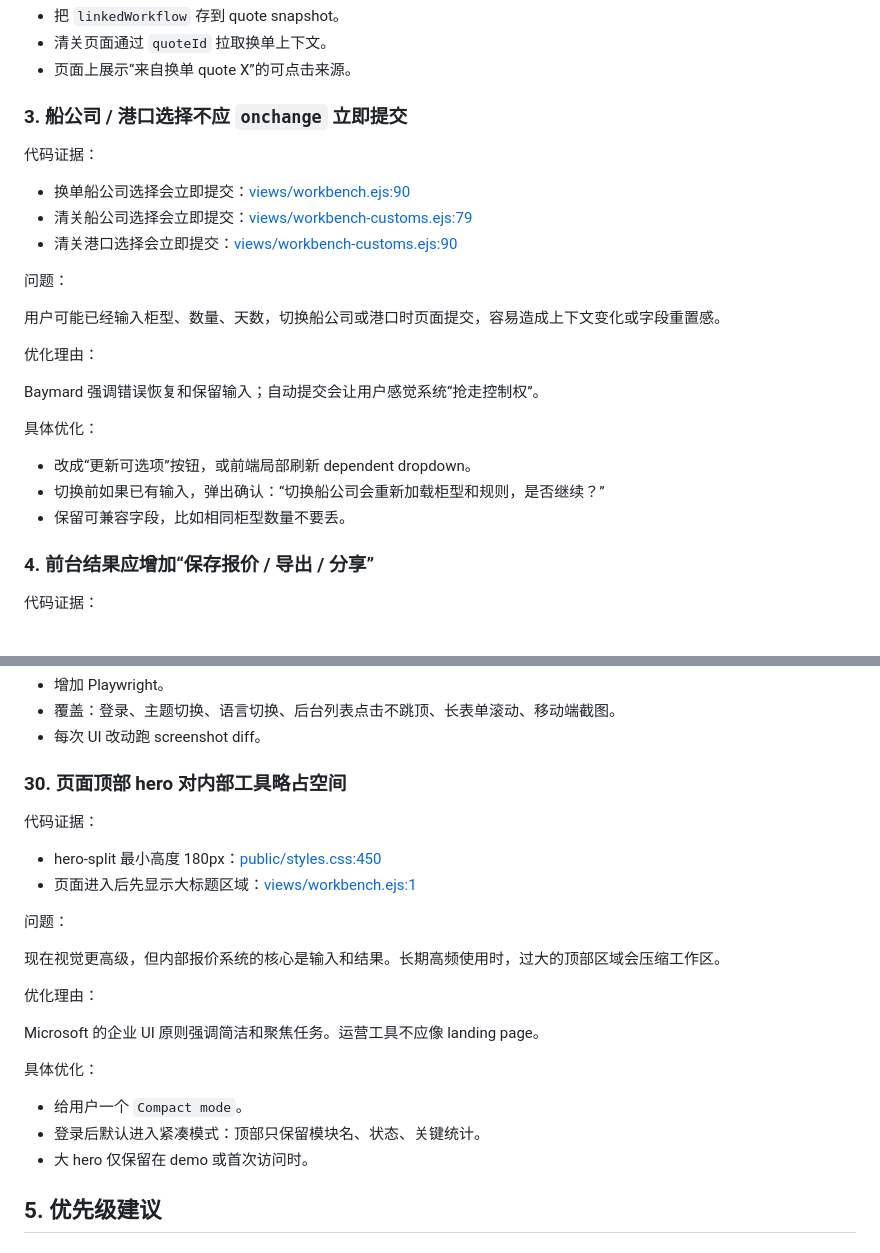
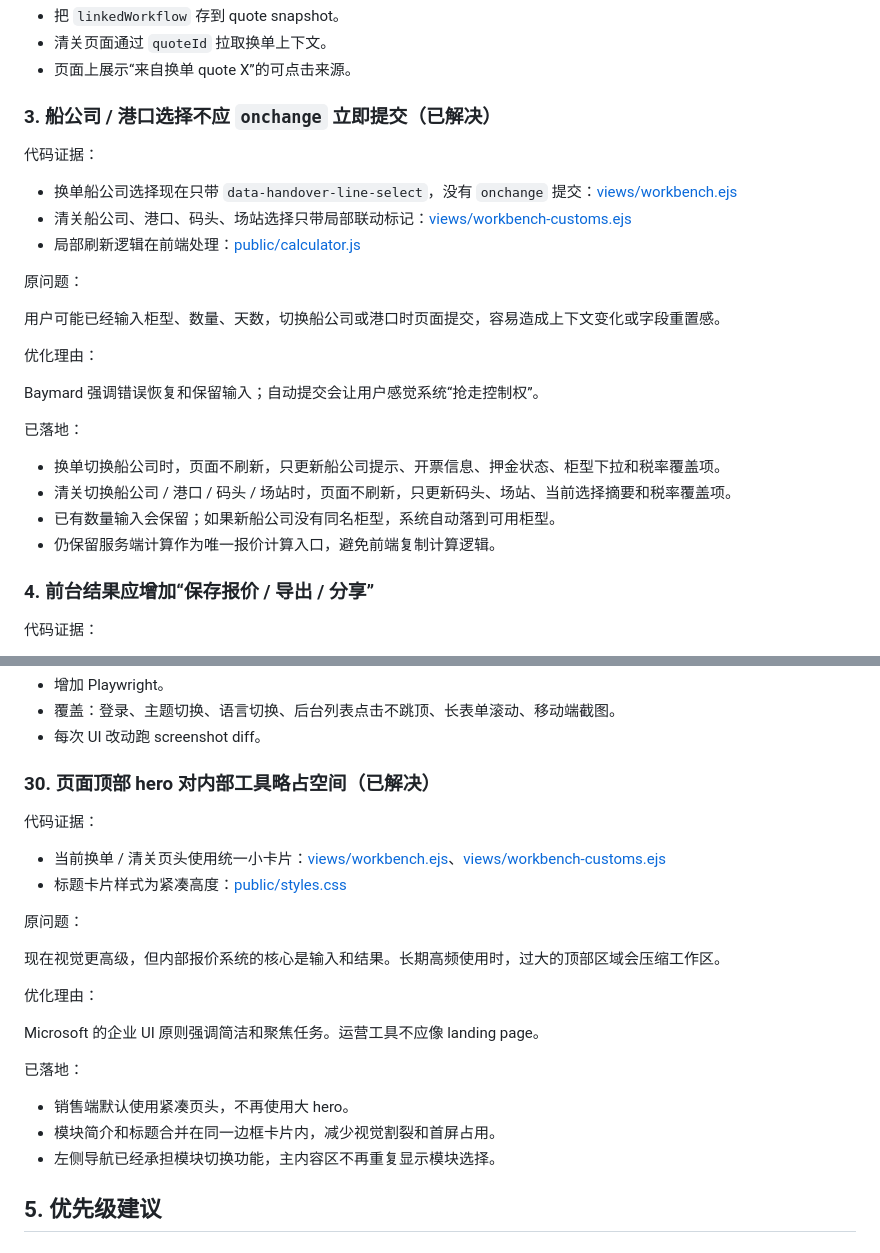
Before and after one commit to Yuanzhe-He/Antropy-Expressline, a Markdown page: docs/product-uiux-audit.md, 2 parts joined by grey strips. Rendered like a GitHub page.

Commit message:
Document UI interaction updates

```diff
--- a/docs/product-uiux-audit.md
+++ b/docs/product-uiux-audit.md
@@ -117,15 +136,15 @@ session 丢了、换浏览器、换账号，连续业务关系就丢了。
 - 清关页面通过 `quoteId` 拉取换单上下文。
 - 页面上展示“来自换单 quote X”的可点击来源。
 
-### 3. 船公司 / 港口选择不应 `onchange` 立即提交
+### 3. 船公司 / 港口选择不应 `onchange` 立即提交（已解决）
 
 代码证据：
 
-- 换单船公司选择会立即提交：[views/workbench.ejs:90](../views/workbench.ejs#L90)
-- 清关船公司选择会立即提交：[views/workbench-customs.ejs:79](../views/workbench-customs.ejs#L79)
-- 清关港口选择会立即提交：[views/workbench-customs.ejs:90](../views/workbench-customs.ejs#L90)
+- 换单船公司选择现在只带 `data-handover-line-select`，没有 `onchange` 提交：[views/workbench.ejs](../views/workbench.ejs#L77)
+- 清关船公司、港口、码头、场站选择只带局部联动标记：[views/workbench-customs.ejs](../views/workbench-customs.ejs#L68)
+- 局部刷新逻辑在前端处理：[public/calculator.js](../public/calculator.js#L243)
 
-问题：
+原问题：
 
 用户可能已经输入柜型、数量、天数，切换船公司或港口时页面提交，容易造成上下文变化或字段重置感。
 
@@ -133,11 +152,12 @@ session 丢了、换浏览器、换账号，连续业务关系就丢了。
 
 Baymard 强调错误恢复和保留输入；自动提交会让用户感觉系统“抢走控制权”。
 
-具体优化：
+已落地：
 
-- 改成“更新可选项”按钮，或前端局部刷新 dependent dropdown。
-- 切换前如果已有输入，弹出确认：“切换船公司会重新加载柜型和规则，是否继续？”
-- 保留可兼容字段，比如相同柜型数量不要丢。
+- 换单切换船公司时，页面不刷新，只更新船公司提示、开票信息、押金状态、柜型下拉和税率覆盖项。
+- 清关切换船公司 / 港口 / 码头 / 场站时，页面不刷新，只更新码头、场站、当前选择摘要和税率覆盖项。
+- 已有数量输入会保留；如果新船公司没有同名柜型，系统自动落到可用柜型。
+- 仍保留服务端计算作为唯一报价计算入口，避免前端复制计算逻辑。
 
 ### 4. 前台结果应增加“保存报价 / 导出 / 分享”
 
@@ -693,14 +713,14 @@ UIUX 改动最容易在浏览器里出问题，尤其是 sticky、scroll、focus
 - 覆盖：登录、主题切换、语言切换、后台列表点击不跳顶、长表单滚动、移动端截图。
 - 每次 UI 改动跑 screenshot diff。
 
-### 30. 页面顶部 hero 对内部工具略占空间
+### 30. 页面顶部 hero 对内部工具略占空间（已解决）
 
 代码证据：
 
-- hero-split 最小高度 180px：[public/styles.css:450](../public/styles.css#L450)
-- 页面进入后先显示大标题区域：[views/workbench.ejs:1](../views/workbench.ejs#L1)
+- 当前换单 / 清关页头使用统一小卡片：[views/workbench.ejs](../views/workbench.ejs#L3)、[views/workbench-customs.ejs](../views/workbench-customs.ejs#L3)
+- 标题卡片样式为紧凑高度：[public/styles.css](../public/styles.css#L486)
 
-问题：
+原问题：
 
 现在视觉更高级，但内部报价系统的核心是输入和结果。长期高频使用时，过大的顶部区域会压缩工作区。
 
@@ -708,11 +728,11 @@ UIUX 改动最容易在浏览器里出问题，尤其是 sticky、scroll、focus
 
 Microsoft 的企业 UI 原则强调简洁和聚焦任务。运营工具不应像 landing page。
 
-具体优化：
+已落地：
 
-- 给用户一个 `Compact mode`。
-- 登录后默认进入紧凑模式：顶部只保留模块名、状态、关键统计。
-- 大 hero 仅保留在 demo 或首次访问时。
+- 销售端默认使用紧凑页头，不再使用大 hero。
+- 模块简介和标题合并在同一边框卡片内，减少视觉割裂和首屏占用。
+- 左侧导航已经承担模块切换功能，主内容区不再重复显示模块选择。
 
 ## 5. 优先级建议
 
```
Also changed, not shown: other parts of docs/product-uiux-audit.md (+19 -0 lines).
